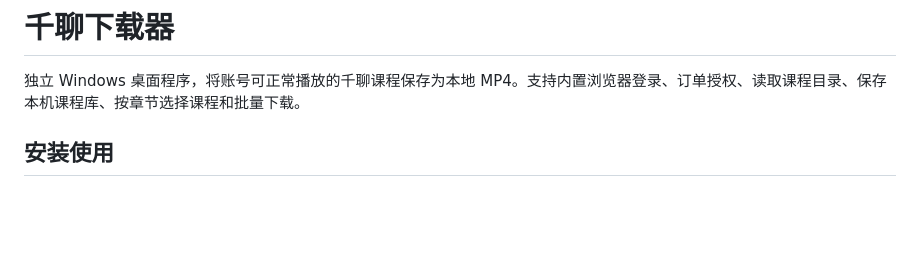
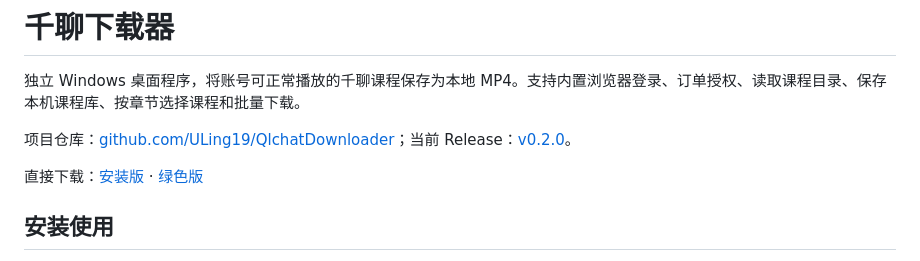
Before and after one commit to ULing19/QlchatDownloader, a Markdown page: README.md, the part around the change. Rendered like a GitHub page; blank space fills up the shorter version.

Commit message:
docs: link QlchatDownloader GitHub release

```diff
--- a/README.md
+++ b/README.md
@@ -1,6 +1,10 @@
 # 千聊下载器
 
 独立 Windows 桌面程序，将账号可正常播放的千聊课程保存为本地 MP4。支持内置浏览器登录、订单授权、读取课程目录、保存本机课程库、按章节选择课程和批量下载。
+
+项目仓库：[github.com/ULing19/QlchatDownloader](https://github.com/ULing19/QlchatDownloader)；当前 Release：[v0.2.0](https://github.com/ULing19/QlchatDownloader/releases/tag/v0.2.0)。
+
+直接下载：[安装版](https://github.com/ULing19/QlchatDownloader/releases/download/v0.2.0/QlchatDownloader-0.2.0-x64-Setup.exe) · [绿色版](https://github.com/ULing19/QlchatDownloader/releases/download/v0.2.0/QlchatDownloader-0.2.0-x64-Portable.exe)
 
 ## 安装使用
 
```
